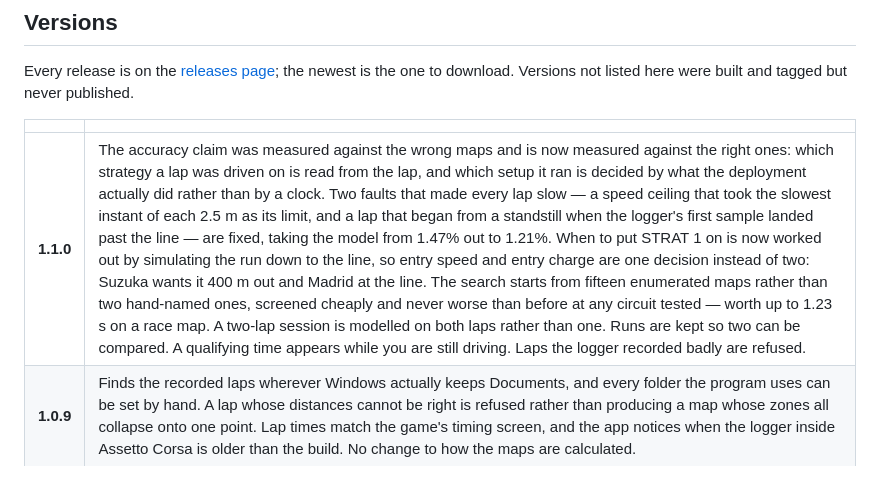
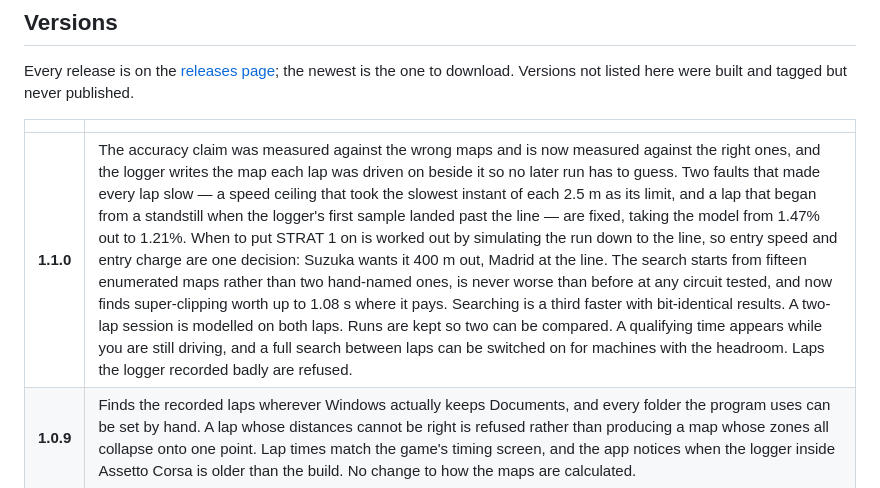
Before and after one commit to txnkzy/fa26-ers-optimizer, a Markdown page: README.md, the part around the change. GitHub-like rendering.

Commit message:
Bring the 1.1.0 notes up to date
Co-Authored-By: Claude Opus 5 <noreply@anthropic.com>

```diff
--- a/README.md
+++ b/README.md
@@ -125,7 +125,7 @@ tagged but never published.
 
 | | |
 |---|---|
-| **1.1.0** | The accuracy claim was measured against the wrong maps and is now measured against the right ones: which strategy a lap was driven on is read from the lap, and which setup it ran is decided by what the deployment actually did rather than by a clock. Two faults that made every lap slow — a speed ceiling that took the slowest instant of each 2.5 m as its limit, and a lap that began from a standstill when the logger's first sample landed past the line — are fixed, taking the model from 1.47% out to 1.21%. When to put STRAT 1 on is now worked out by simulating the run down to the line, so entry speed and entry charge are one decision instead of two: Suzuka wants it 400 m out and Madrid at the line. The search starts from fifteen enumerated maps rather than two hand-named ones, screened cheaply and never worse than before at any circuit tested — worth up to 1.23 s on a race map. A two-lap session is modelled on both laps rather than one. Runs are kept so two can be compared. A qualifying time appears while you are still driving. Laps the logger recorded badly are refused. |
+| **1.1.0** | The accuracy claim was measured against the wrong maps and is now measured against the right ones, and the logger writes the map each lap was driven on beside it so no later run has to guess. Two faults that made every lap slow — a speed ceiling that took the slowest instant of each 2.5 m as its limit, and a lap that began from a standstill when the logger's first sample landed past the line — are fixed, taking the model from 1.47% out to 1.21%. When to put STRAT 1 on is worked out by simulating the run down to the line, so entry speed and entry charge are one decision: Suzuka wants it 400 m out, Madrid at the line. The search starts from fifteen enumerated maps rather than two hand-named ones, is never worse than before at any circuit tested, and now finds super-clipping worth up to 1.08 s where it pays. Searching is a third faster with bit-identical results. A two-lap session is modelled on both laps. Runs are kept so two can be compared. A qualifying time appears while you are still driving, and a full search between laps can be switched on for machines with the headroom. Laps the logger recorded badly are refused. |
 | **1.0.9** | Finds the recorded laps wherever Windows actually keeps Documents, and every folder the program uses can be set by hand. A lap whose distances cannot be right is refused rather than producing a map whose zones all collapse onto one point. Lap times match the game's timing screen, and the app notices when the logger inside Assetto Corsa is older than the build. No change to how the maps are calculated. |
 | **1.0.8** | Found the laps on machines where Documents is redirected into OneDrive, which left the app waiting forever while the logger recorded perfectly. |
 | **1.0.7** | The Assetto Corsa folder can be changed after setup, not only when the game is not found. |
```
